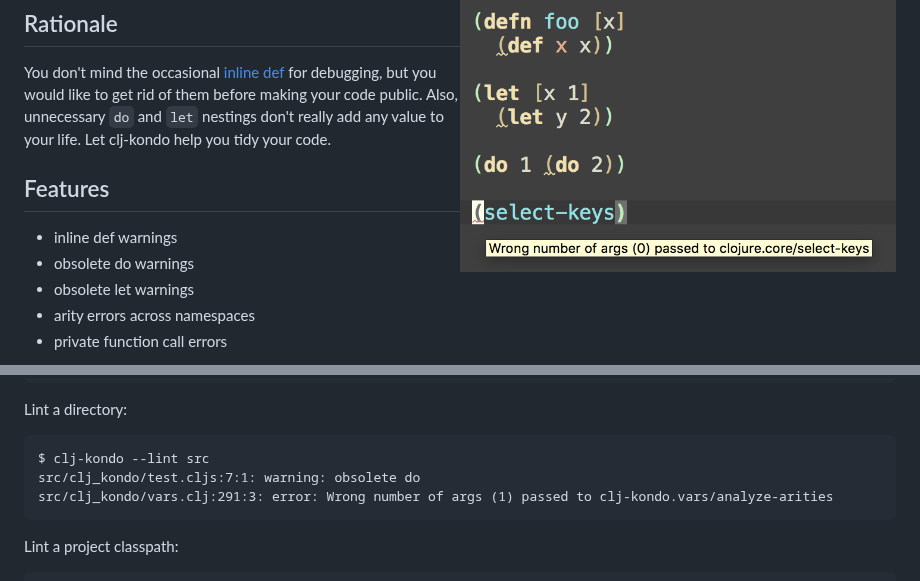
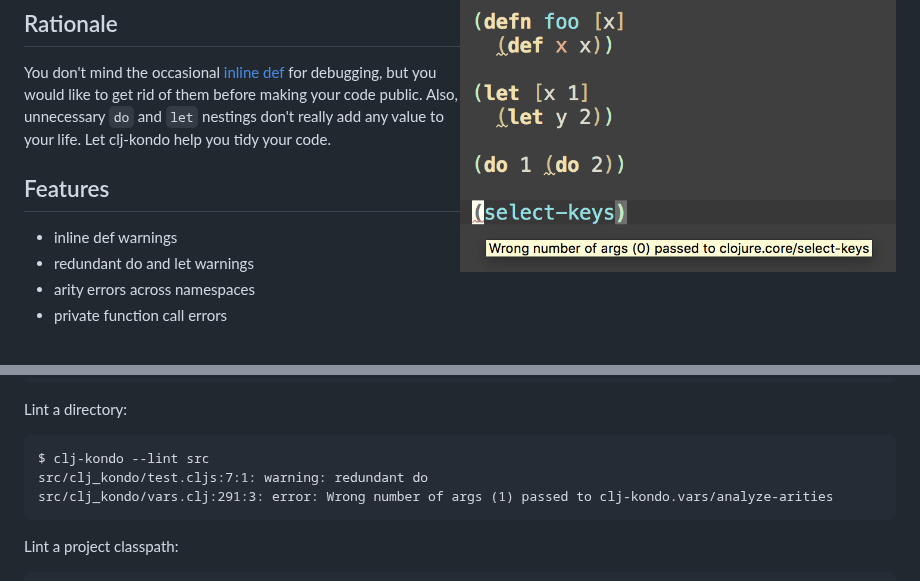
Before and after one commit to clj-kondo/clj-kondo, a Markdown page: README.md, 2 parts joined by grey strips. Rendered like a GitHub page.

Commit message:
obsolete -> redundant

````diff
--- a/README.md
+++ b/README.md
@@ -18,8 +18,7 @@ your life. Let clj-kondo help you tidy your code.
 ## Features
 
 * inline def warnings
-* obsolete do warnings
-* obsolete let warnings
+* redundant do and let warnings
 * arity errors across namespaces
 * private function call errors
 
@@ -81,7 +80,7 @@ Lint a directory:
 
 ``` shellsession
 $ clj-kondo --lint src
-src/clj_kondo/test.cljs:7:1: warning: obsolete do
+src/clj_kondo/test.cljs:7:1: warning: redundant do
 src/clj_kondo/vars.clj:291:3: error: Wrong number of args (1) passed to clj-kondo.vars/analyze-arities
 ```
 
````
Also changed, not shown: screenshots/intellij-let.png, 6 other files.
